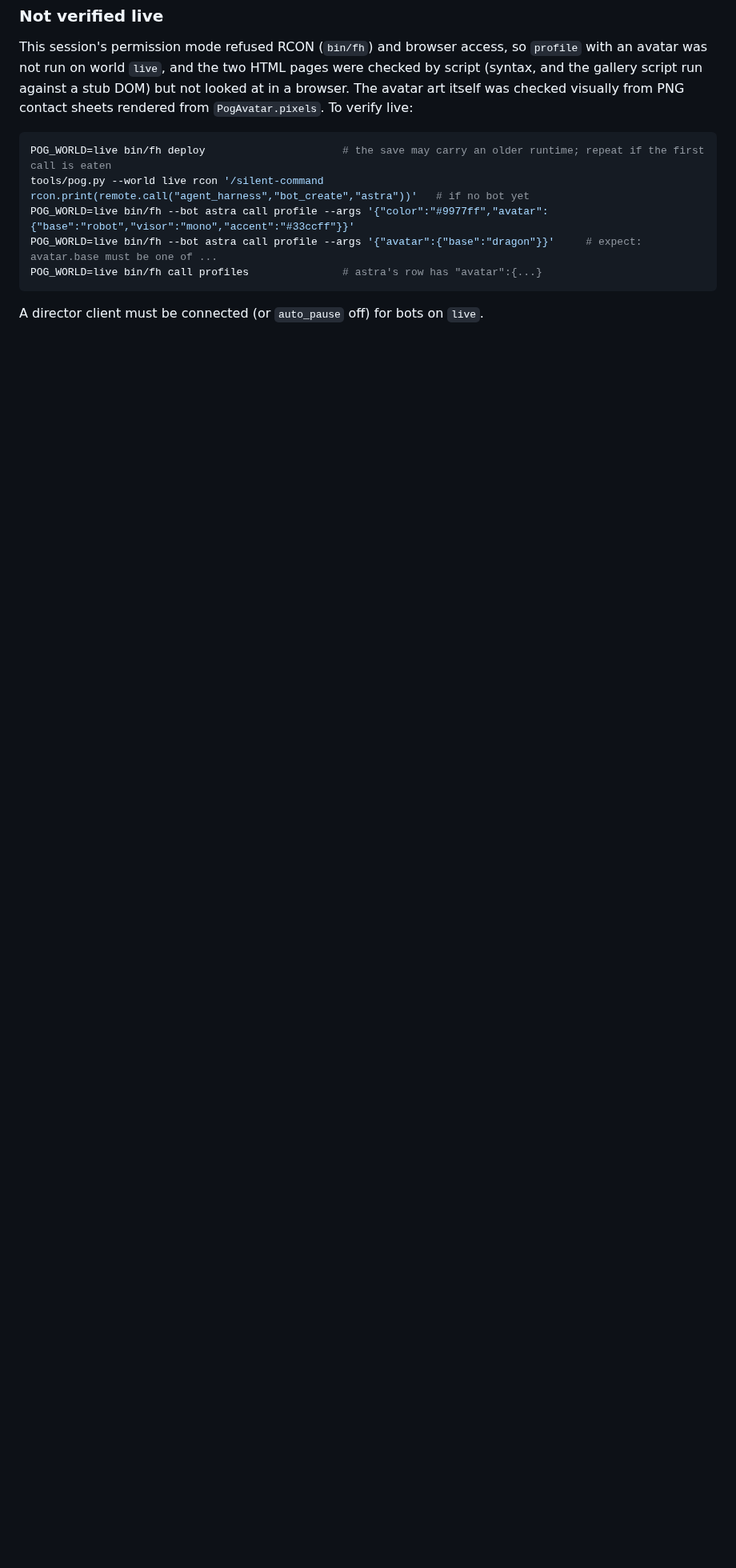
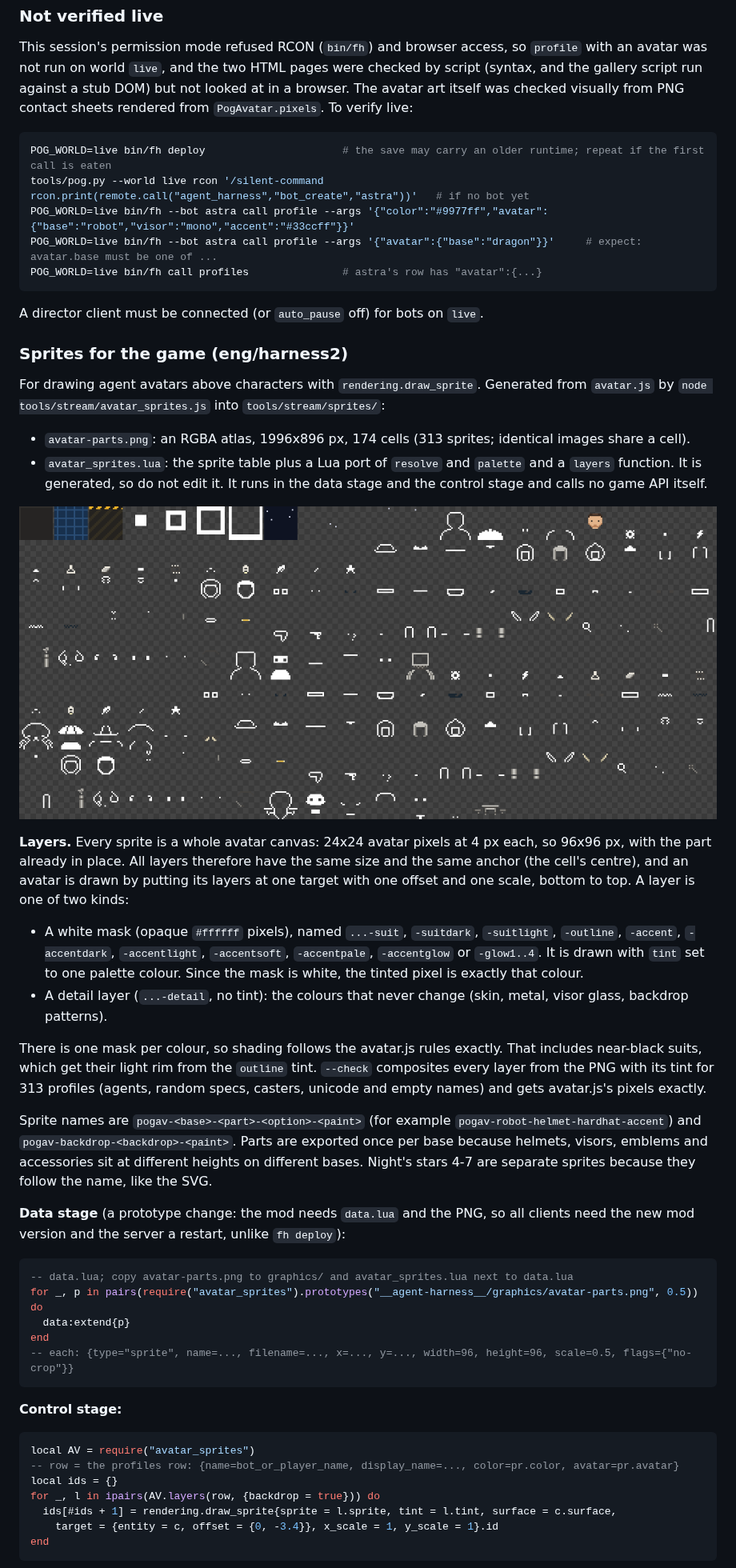
Before and after one commit to nwinter/factorio-ai-party, a Markdown page: docs/ART-NOTES.md, the part around one of its changes. Shown at 80% size. Rendered like a GitHub page; pictures changed too: docs/avatar-sprites-preview.png (added); blank space fills up the shorter version.

````diff
--- a/docs/ART-NOTES.md
+++ b/docs/ART-NOTES.md
@@ -181,3 +183,58 @@ POG_WORLD=live bin/fh call profiles               # astra's row has "avatar":{..
 ```
 
 A director client must be connected (or `auto_pause` off) for bots on `live`.
+
+### Sprites for the game (eng/harness2)
+
+For drawing agent avatars above characters with `rendering.draw_sprite`. Generated from `avatar.js` by
+`node tools/stream/avatar_sprites.js` into `tools/stream/sprites/`:
+
+- `avatar-parts.png`: an RGBA atlas, 1996x896 px, 174 cells (313 sprites; identical images share a cell).
+- `avatar_sprites.lua`: the sprite table plus a Lua port of `resolve` and `palette` and a `layers` function. It is
+  generated, so do not edit it. It runs in the data stage and the control stage and calls no game API itself.
+
+![The atlas over dark grey at half size: backdrops, then per base the base, emblem, helmet, visor and accessory layers](avatar-sprites-preview.png)
+
+**Layers.** Every sprite is a whole avatar canvas: 24x24 avatar pixels at 4 px each, so 96x96 px, with the part
+already in place. All layers therefore have the same size and the same anchor (the cell's centre), and an avatar
+is drawn by putting its layers at one target with one offset and one scale, bottom to top. A layer is one of two
+kinds:
+
+- A white mask (opaque `#ffffff` pixels), named `...-suit`, `-suitdark`, `-suitlight`, `-outline`, `-accent`,
+  `-accentdark`, `-accentlight`, `-accentsoft`, `-accentpale`, `-accentglow` or `-glow1..4`. It is drawn with
+  `tint` set to one palette colour. Since the mask is white, the tinted pixel is exactly that colour.
+- A detail layer (`...-detail`, no tint): the colours that never change (skin, metal, visor glass, backdrop
+  patterns).
+
+There is one mask per colour, so shading follows the avatar.js rules exactly. That includes near-black suits, which
+get their light rim from the `outline` tint. `--check` composites every layer from the PNG with its tint for 313
+profiles (agents, random specs, casters, unicode and empty names) and gets avatar.js's pixels exactly.
+
+Sprite names are `pogav-<base>-<part>-<option>-<paint>` (for example `pogav-robot-helmet-hardhat-accent`) and
+`pogav-backdrop-<backdrop>-<paint>`. Parts are exported once per base because helmets, visors, emblems and
+accessories sit at different heights on different bases. Night's stars 4-7 are separate sprites because they
+follow the name, like the SVG.
+
+**Data stage** (a prototype change: the mod needs `data.lua` and the PNG, so all clients need the new mod version
+and the server a restart, unlike `fh deploy`):
+
+```lua
+-- data.lua; copy avatar-parts.png to graphics/ and avatar_sprites.lua next to data.lua
+for _, p in pairs(require("avatar_sprites").prototypes("__agent-harness__/graphics/avatar-parts.png", 0.5)) do
+  data:extend{p}
+end
+-- each: {type="sprite", name=..., filename=..., x=..., y=..., width=96, height=96, scale=0.5, flags={"no-crop"}}
+```
+
+**Control stage:**
+
+```lua
+local AV = require("avatar_sprites")
+-- row = the profiles row: {name=bot_or_player_name, display_name=..., color=pr.color, avatar=pr.avatar}
+local ids = {}
+for _, l in ipairs(AV.layers(row, {backdrop = true})) do
+  ids[#ids + 1] = rendering.draw_sprite{sprite = l.sprite, tint = l.tint, surface = c.surface,
+    target = {entity = c, offset = {0, -3.4}}, x_scale = 1, y_scale = 1}.id
+end
+```
+
````
Also changed, not shown: other parts of docs/ART-NOTES.md (+23 -2 lines), 4 other files.
